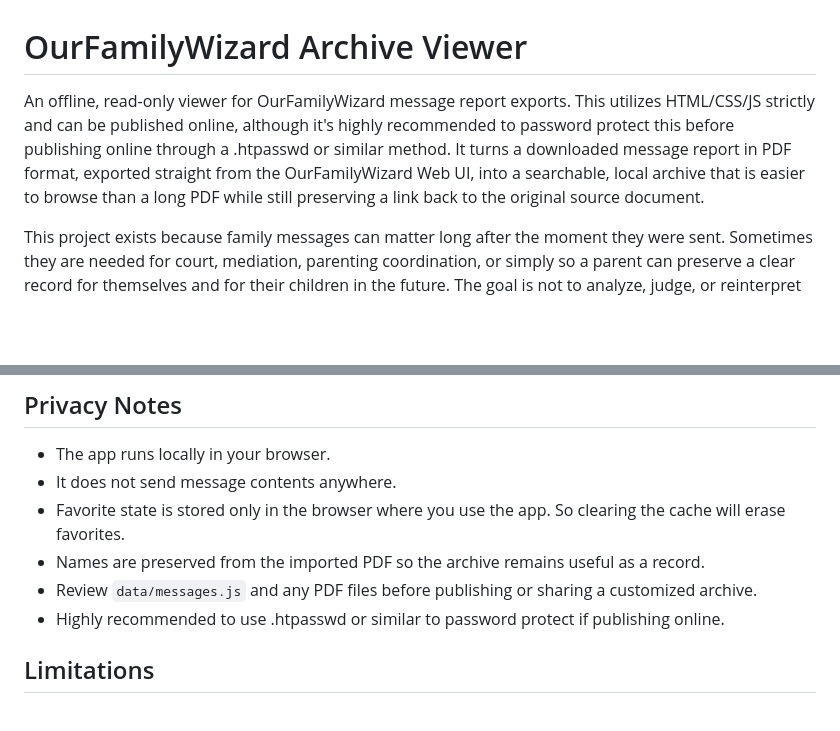
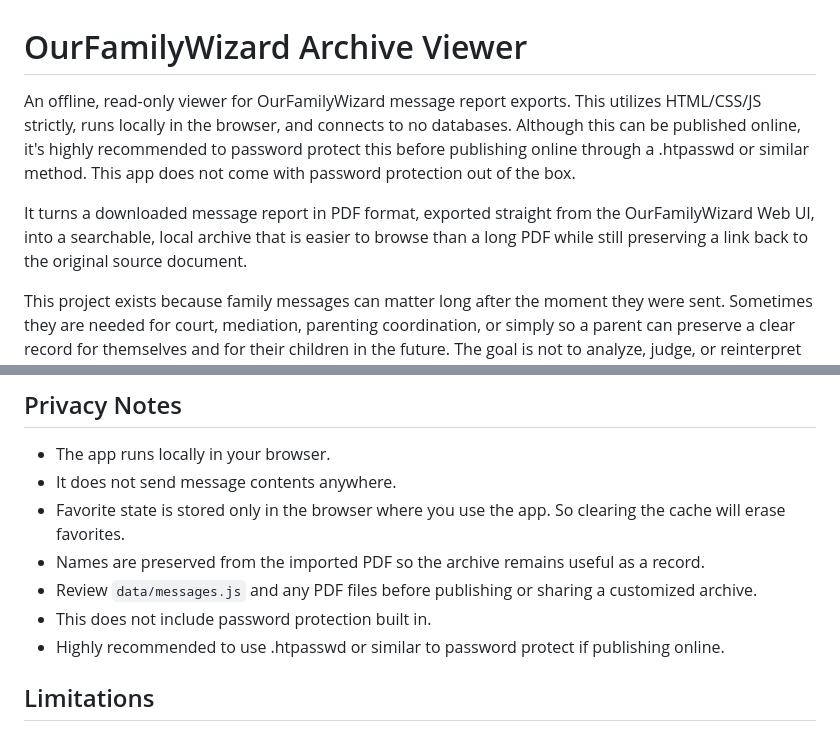
Before and after one commit to arabianknight47/OurFamilyWizard-Archive-Viewer, a Markdown page: README.md, 2 parts joined by grey strips. Drawn GitHub-style; blank space fills up the shorter version.

Commit message:
Update README with functionality and security details
Clarified the functionality and limitations of the viewer, emphasizing that it runs locally and does not include built-in password protection.

```diff
--- a/README.md
+++ b/README.md
@@ -1,6 +1,8 @@
 # OurFamilyWizard Archive Viewer
 
-An offline, read-only viewer for OurFamilyWizard message report exports. This utilizes HTML/CSS/JS strictly  and can be published online, although it's highly recommended to password protect this before publishing online through a .htpasswd or similar method. It turns a downloaded message report in PDF format, exported straight from the OurFamilyWizard Web UI, into a searchable, local archive that is easier to browse than a long PDF while still preserving a link back to the original source document.
+An offline, read-only viewer for OurFamilyWizard message report exports. This utilizes HTML/CSS/JS strictly, runs locally in the browser, and connects to no databases. Although this can be published online, it's highly recommended to password protect this before publishing online through a .htpasswd or similar method. This app does not come with password protection out of the box.
+
+It turns a downloaded message report in PDF format, exported straight from the OurFamilyWizard Web UI, into a searchable, local archive that is easier to browse than a long PDF while still preserving a link back to the original source document.
 
 This project exists because family messages can matter long after the moment they were sent. Sometimes they are needed for court, mediation, parenting coordination, or simply so a parent can preserve a clear record for themselves and for their children in the future. The goal is not to analyze, judge, or reinterpret the messages. The goal is to keep them readable, organized, and close to the original export.
 
@@ -64,6 +66,7 @@ The sample generator uses `reportlab`; the archive importer uses `pypdf`.
 - Favorite state is stored only in the browser where you use the app. So clearing the cache will erase favorites.
 - Names are preserved from the imported PDF so the archive remains useful as a record.
 - Review `data/messages.js` and any PDF files before publishing or sharing a customized archive.
+- This does not include password protection built in.
 - Highly recommended to use .htpasswd or similar to password protect if publishing online.
 
 ## Limitations
```
